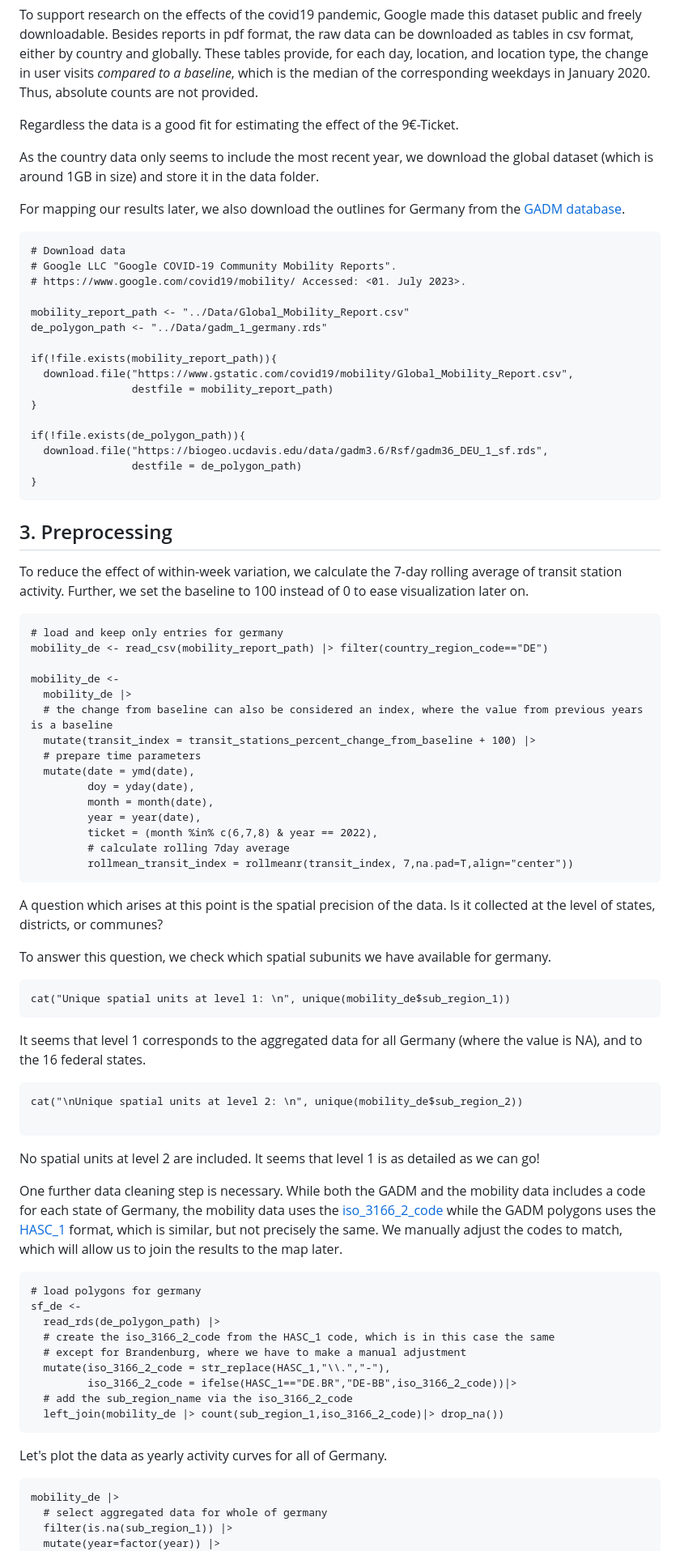
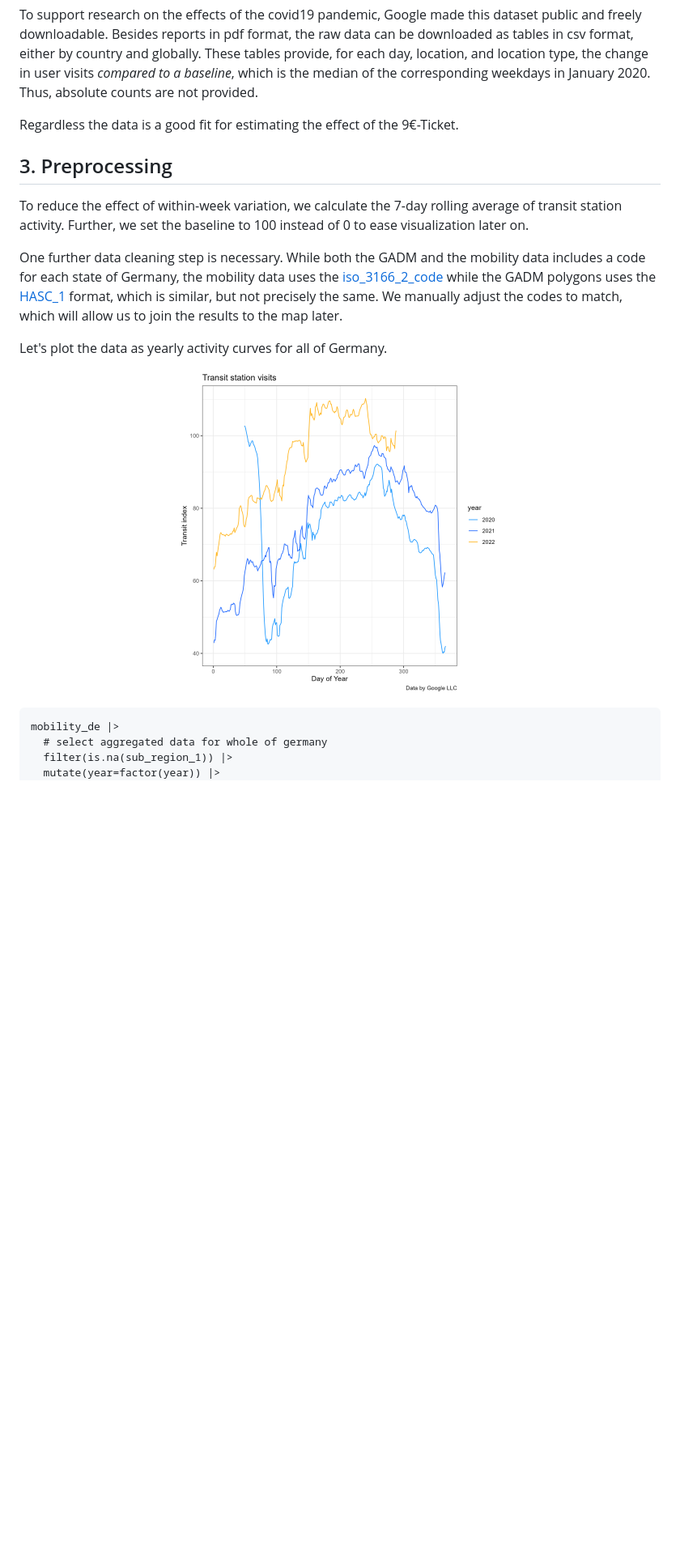
Before and after one commit to JohMast/9Euro_Analysis, a Markdown page: README.md, the part around the change. Shown: that part at 81% size. GitHub-like rendering; blank space fills up the shorter version.

````diff
--- a/README.md
+++ b/README.md
@@ -24,83 +24,15 @@ To support research on the effects of the covid19 pandemic, Google made this dat
 
 Regardless the data is a good fit for estimating the effect of the 9€-Ticket.
 
-As the country data only seems to include the most recent year, we download the global dataset (which is around 1GB in size) and store it in the data folder.
-
-For mapping our results later, we also download the outlines for Germany from the [GADM database](https://gadm.org/data.html).
-
-```{r}
-# Download data
-# Google LLC "Google COVID-19 Community Mobility Reports".
-# https://www.google.com/covid19/mobility/ Accessed: <01. July 2023>.
-
-mobility_report_path <- "../Data/Global_Mobility_Report.csv"
-de_polygon_path <- "../Data/gadm_1_germany.rds"
-
-if(!file.exists(mobility_report_path)){
-  download.file("https://www.gstatic.com/covid19/mobility/Global_Mobility_Report.csv",
-                destfile = mobility_report_path)
-}
-
-if(!file.exists(de_polygon_path)){
-  download.file("https://biogeo.ucdavis.edu/data/gadm3.6/Rsf/gadm36_DEU_1_sf.rds",
-                destfile = de_polygon_path)
-}
-```
-
 ## 3. Preprocessing
 
 To reduce the effect of within-week variation, we calculate the 7-day rolling average of transit station activity. Further, we set the baseline to 100 instead of 0 to ease visualization later on.
 
-```{r}
-# load and keep only entries for germany
-mobility_de <- read_csv(mobility_report_path) |> filter(country_region_code=="DE")
-
-mobility_de <-
-  mobility_de |>
-  # the change from baseline can also be considered an index, where the value from previous years is a baseline
-  mutate(transit_index = transit_stations_percent_change_from_baseline + 100) |>
-  # prepare time parameters
-  mutate(date = ymd(date),
-         doy = yday(date),
-         month = month(date),
-         year = year(date),
-         ticket = (month %in% c(6,7,8) & year == 2022),
-         # calculate rolling 7day average
-         rollmean_transit_index = rollmeanr(transit_index, 7,na.pad=T,align="center"))
-```
-
-A question which arises at this point is the spatial precision of the data. Is it collected at the level of states, districts, or communes?
-
-To answer this question, we check which spatial subunits we have available for germany.
-
-```{r}
-cat("Unique spatial units at level 1: \n", unique(mobility_de$sub_region_1))
-```
-
-It seems that level 1 corresponds to the aggregated data for all Germany (where the value is NA), and to the 16 federal states.
-
-```{r}
-cat("\nUnique spatial units at level 2: \n", unique(mobility_de$sub_region_2))
-
-```
-
-No spatial units at level 2 are included. It seems that level 1 is as detailed as we can go!
-
 One further data cleaning step is necessary. While both the GADM and the mobility data includes a code for each state of Germany, the mobility data uses the [iso_3166_2\_code](https://www.iso.org/standard/63546.html) while the GADM polygons uses the [HASC_1](https://data.apps.fao.org/catalog/dataset/hasc-codes) format, which is similar, but not precisely the same. We manually adjust the codes to match, which will allow us to join the results to the map later.
 
-```{r}
-# load polygons for germany
-sf_de <-
-  read_rds(de_polygon_path) |>
-  # create the iso_3166_2_code from the HASC_1 code, which is in this case the same
-  # except for Brandenburg, where we have to make a manual adjustment
-  mutate(iso_3166_2_code = str_replace(HASC_1,"\\.","-"),
-         iso_3166_2_code = ifelse(HASC_1=="DE.BR","DE-BB",iso_3166_2_code))|>
-  # add the sub_region_name via the iso_3166_2_code
-  left_join(mobility_de |> count(sub_region_1,iso_3166_2_code)|> drop_na())
-```
+Let's plot the data as yearly activity curves for all of Germany.
 
-Let's plot the data as yearly activity curves for all of Germany.
+<p align="center"><img src="https://github.com/JohMast/9Euro_Analysis/blob/main/Documentation/F1_overview.png"  width="400" ></p>
 
 ```{r fig.height=3, fig.width=4}
 mobility_de |>
````
